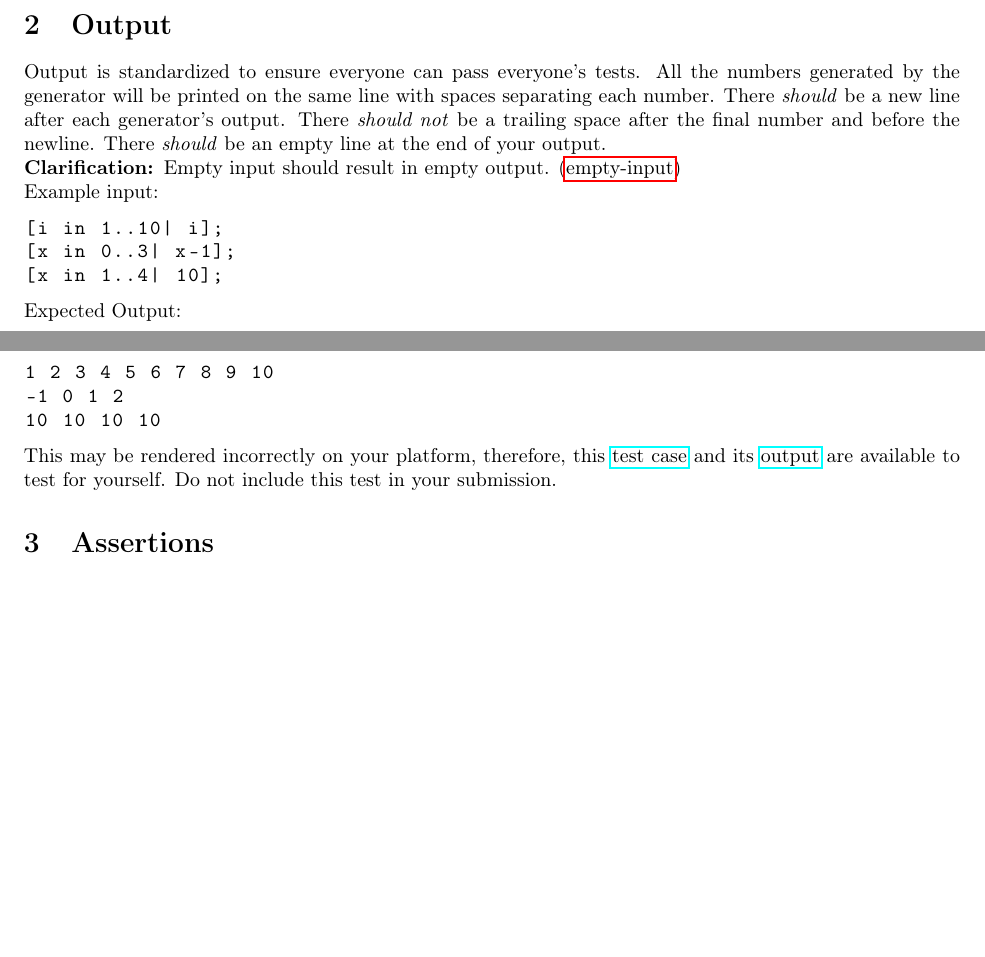
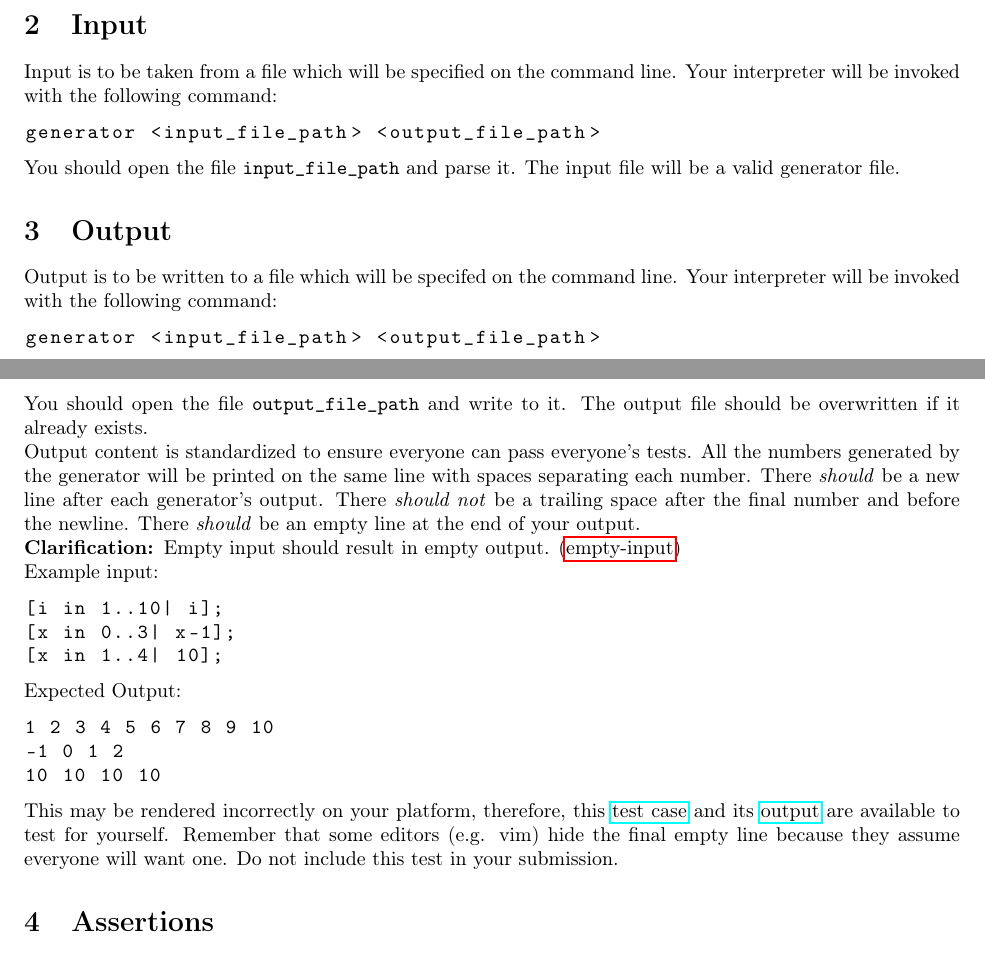
Before and after one commit to cmput415/415-docs, a LaTeX document (generator/generator.tex): two parts of pages 5 and 6 of 9, joined at a grey line, cut at the place of the change, the shorter picture padded with empty space. Compiled offline with pdfLaTeX.

Commit message:
Add input section, update output.

```diff
--- a/generator/generator.tex
+++ b/generator/generator.tex
@@ -327,10 +327,27 @@ This should generate the following parse tree:
   \includegraphics{static/assoc-example.png}
 \end{figure}
 
+\section{Input}
+Input is to be taken from a file which will be specified on the command line. Your interpreter
+will be invoked with the following command:
+\begin{lstlisting}
+  generator <input_file_path> <output_file_path>
+\end{lstlisting}
+You should open the file \code{input\_file\_path} and parse it. The input file will be a valid
+generator file.
+
 \section{Output}
-Output is standardized to ensure everyone can pass everyone's tests. All the numbers generated by
-the generator will be printed on the same line with spaces separating each number. There
-\textit{should} be a new line after each generator's output. There \textit{should not} be a
+Output is to be written to a file which will be specifed on the command line. Your interpreter
+will be invoked with the following command:
+\begin{lstlisting}
+  generator <input_file_path> <output_file_path>
+\end{lstlisting}
+You should open the file \code{output\_file\_path} and write to it. The output file should be
+overwritten if it already exists.
+
+Output content is standardized to ensure everyone can pass everyone's tests. All the numbers
+generated by the generator will be printed on the same line with spaces separating each number.
+There \textit{should} be a new line after each generator's output. There \textit{should not} be a
 trailing space after the final number and before the newline. There \textit{should} be an empty
 line at the end of your output.
 
@@ -353,7 +370,8 @@ Expected Output:
 This may be rendered incorrectly on your platform, therefore, this\
 \href{https://webdocs.cs.ualberta.ca/\%7Ec415/generator/static/ex.in} {test case} and its
 \href{https://webdocs.cs.ualberta.ca/\%7Ec415/generator/static/ex.out} {output} are available to
-test for yourself. Do not include this test in your submission.
+test for yourself. Remember that some editors (e.g. vim) hide the final empty line because they
+assume everyone will want one. Do not include this test in your submission.
 
 \section{Assertions}
 \textbf{ALL} input test cases will be valid. It can be a good idea to do error checking for your
```
